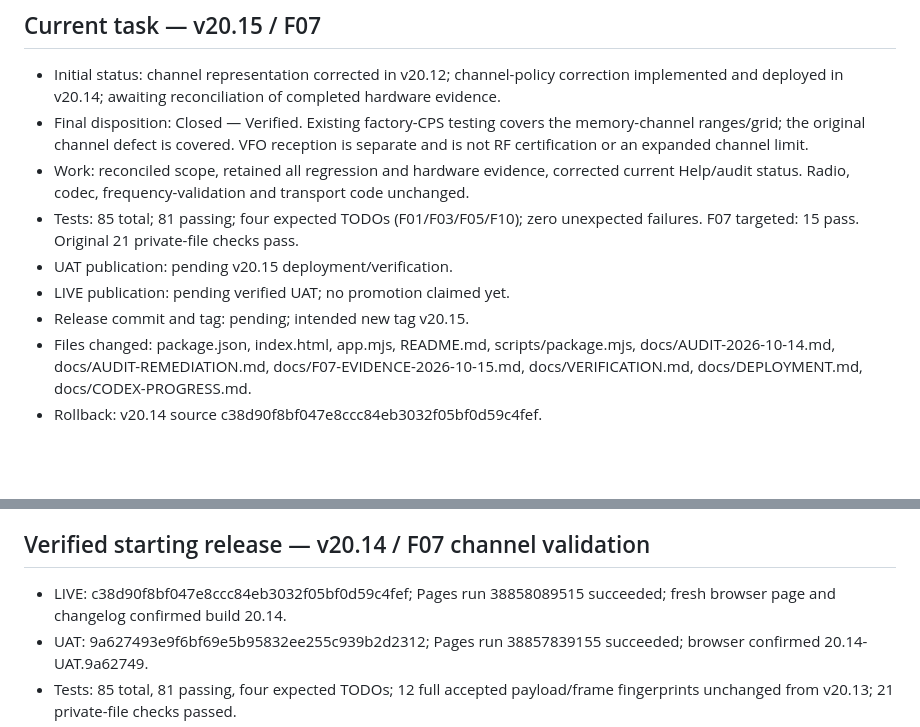
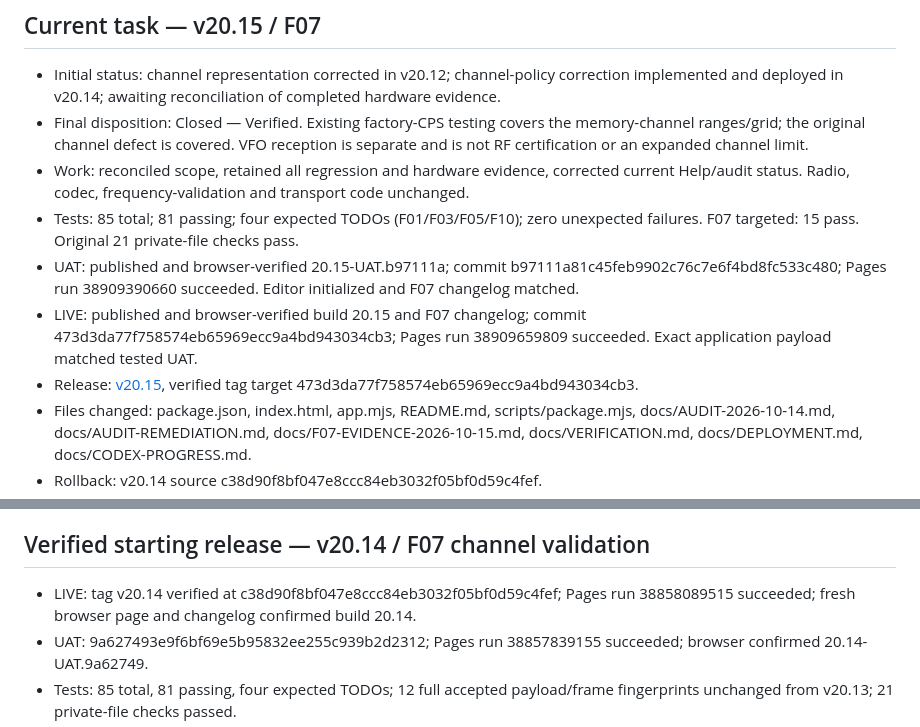
Before and after one commit to K4RJM/baofeng-mini5-bt-cps-unofficial-uat, a Markdown page: docs/CODEX-PROGRESS.md, 2 parts joined by grey strips. Rendered like a GitHub page; blank space fills up the shorter version.

Commit message:
docs: record verified F07 v20.15 deployments and release tag [skip ci]

```diff
--- a/docs/CODEX-PROGRESS.md
+++ b/docs/CODEX-PROGRESS.md
@@ -8,9 +8,9 @@ Updated October 16, 2026. Resume here, then read AUDIT-REMEDIATION.md; inspect a
 - Final disposition: Closed — Verified. Existing factory-CPS testing covers the memory-channel ranges/grid; the original channel defect is covered. VFO reception is separate and is not RF certification or an expanded channel limit.
 - Work: reconciled scope, retained all regression and hardware evidence, corrected current Help/audit status. Radio, codec, frequency-validation and transport code unchanged.
 - Tests: 85 total; 81 passing; four expected TODOs (F01/F03/F05/F10); zero unexpected failures. F07 targeted: 15 pass. Original 21 private-file checks pass.
-- UAT publication: pending v20.15 deployment/verification.
-- LIVE publication: pending verified UAT; no promotion claimed yet.
-- Release commit and tag: pending; intended new tag v20.15.
+- UAT: published and browser-verified 20.15-UAT.b97111a; commit b97111a81c45feb9902c76c7e6f4bd8fc533c480; Pages run 38909390660 succeeded. Editor initialized and F07 changelog matched.
+- LIVE: published and browser-verified build 20.15 and F07 changelog; commit 473d3da77f758574eb65969ecc9a4bd943034cb3; Pages run 38909659809 succeeded. Exact application payload matched tested UAT.
+- Release: [v20.15](https://github.com/K4RJM/baofeng-mini5-bt-cps-unofficial/releases/tag/v20.15), verified tag target 473d3da77f758574eb65969ecc9a4bd943034cb3.
 - Files changed: package.json, index.html, app.mjs, README.md, scripts/package.mjs, docs/AUDIT-2026-10-14.md, docs/AUDIT-REMEDIATION.md, docs/F07-EVIDENCE-2026-10-15.md, docs/VERIFICATION.md, docs/DEPLOYMENT.md, docs/CODEX-PROGRESS.md.
 - Rollback: v20.14 source c38d90f8bf047e8ccc84eb3032f05bf0d59c4fef.
 - Remaining findings after this closure: F01, F03, F05, F06, F08, F10, F13 (seven).
@@ -20,7 +20,7 @@ Updated October 16, 2026. Resume here, then read AUDIT-REMEDIATION.md; inspect a
 
 ## Verified starting release — v20.14 / F07 channel validation
 
-- LIVE: c38d90f8bf047e8ccc84eb3032f05bf0d59c4fef; Pages run 38858089515 succeeded; fresh browser page and changelog confirmed build 20.14.
+- LIVE: tag v20.14 verified at c38d90f8bf047e8ccc84eb3032f05bf0d59c4fef; Pages run 38858089515 succeeded; fresh browser page and changelog confirmed build 20.14.
 - UAT: 9a627493e9f6bf69e5b95832ee255c939b2d2312; Pages run 38857839155 succeeded; browser confirmed 20.14-UAT.9a62749.
 - Tests: 85 total, 81 passing, four expected TODOs; 12 full accepted payload/frame fingerprints unchanged from v20.13; 21 private-file checks passed.
 - Browser: invalid imported frequency preserved; programming preflight blocks before connection; range and grid errors block Apply/Next; short valid input pads zeros; blank TX retained; VFO 350.00000 exported unchanged. No Bluetooth connection/read/write performed.
```
